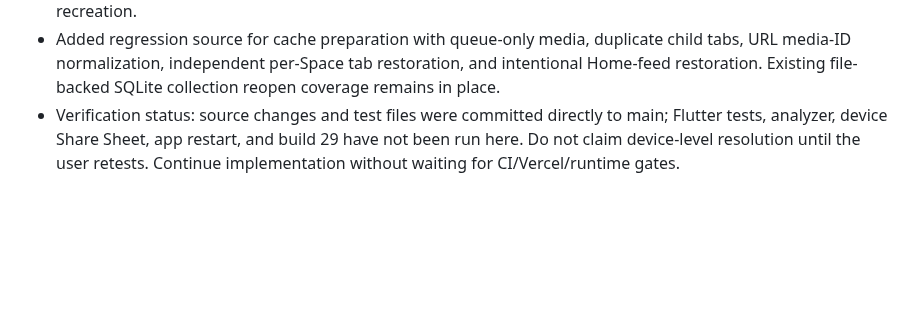
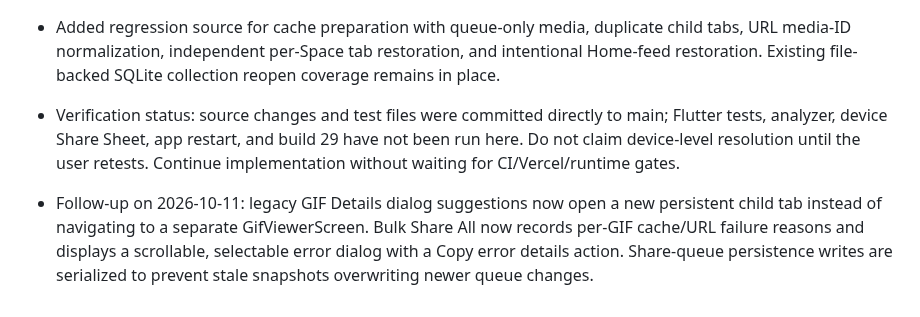
Before and after one commit to Rilan-Dev/Gif-Play-Flutter, a Markdown page: docs/project-control/WORKLOG.md, the part around the change. Rendered like a GitHub page; blank space fills up the shorter version.

Commit message:
Document latest suggestion-tab and share diagnostics fixes

```diff
--- a/docs/project-control/WORKLOG.md
+++ b/docs/project-control/WORKLOG.md
@@ -177,3 +177,5 @@
 - The Share Queue was previously only in-memory. It now serializes the queue to SharedPreferences, restores it before the first UI frame, and persists additions/removals/clear operations. Added regression source for queue recreation.
 - Added regression source for cache preparation with queue-only media, duplicate child tabs, URL media-ID normalization, independent per-Space tab restoration, and intentional Home-feed restoration. Existing file-backed SQLite collection reopen coverage remains in place.
 - Verification status: source changes and test files were committed directly to main; Flutter tests, analyzer, device Share Sheet, app restart, and build 29 have not been run here. Do not claim device-level resolution until the user retests. Continue implementation without waiting for CI/Vercel/runtime gates.
+
+- Follow-up on 2026-10-11: legacy GIF Details dialog suggestions now open a new persistent child tab instead of navigating to a separate GifViewerScreen. Bulk Share All now records per-GIF cache/URL failure reasons and displays a scrollable, selectable error dialog with a Copy error details action. Share-queue persistence writes are serialized to prevent stale snapshots overwriting newer queue changes.
```
